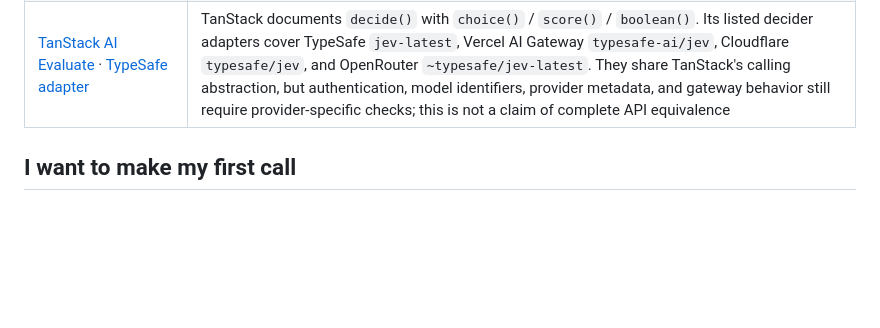
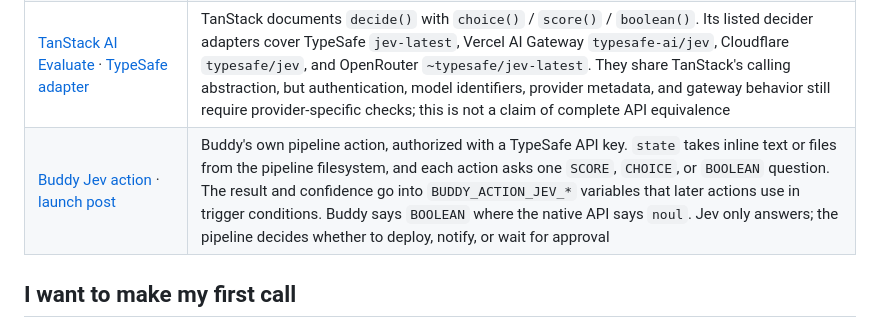
Before and after one commit to Promethe-us/awesome-jev, a Markdown page: docs/CATALOG_EN.md, the part around the change. Drawn GitHub-style; blank space fills up the shorter version.

Commit message:
docs: add Buddy Jev action to platform integrations

```diff
--- a/docs/CATALOG_EN.md
+++ b/docs/CATALOG_EN.md
@@ -35,6 +35,7 @@ For direct TypeSafe access and the Vercel, Cloudflare, OpenRouter, and LangSmith
 | [Ax TypeSafe integration](https://github.com/ax-llm/ax/blob/main/website/content/_index.md) | Ax's own docs describe Boolean / class outputs and a native client for scores and probabilities. Free-form text is not a native Jev output |
 | [Vercel Connect: Jev](https://vercel.com/connect/jev) · [eve evaluation guide](https://github.com/vercel/eve/blob/main/docs/guides/evaluate.md) | Vercel Connect scopes credentials to projects and environments with OIDC; eve's `auto` and `evaluate` default to `typesafe-ai/jev` on AI Gateway |
 | [TanStack AI Evaluate](https://tanstack.com/ai/latest/docs/evaluate/evaluate) · [TypeSafe adapter](https://tanstack.com/ai/latest/docs/adapters/typesafe) | TanStack documents `decide()` with `choice()` / `score()` / `boolean()`. Its listed decider adapters cover TypeSafe `jev-latest`, Vercel AI Gateway `typesafe-ai/jev`, Cloudflare `typesafe/jev`, and OpenRouter `~typesafe/jev-latest`. They share TanStack's calling abstraction, but authentication, model identifiers, provider metadata, and gateway behavior still require provider-specific checks; this is not a claim of complete API equivalence |
+| [Buddy Jev action](https://buddy.works/docs/integrations/typesafe) · [launch post](https://buddy.works/blog/jev-action-typed-decisions-in-buddy-pipelines) | Buddy's own pipeline action, authorized with a TypeSafe API key. `state` takes inline text or files from the pipeline filesystem, and each action asks one `SCORE`, `CHOICE`, or `BOOLEAN` question. The result and confidence go into `BUDDY_ACTION_JEV_*` variables that later actions use in trigger conditions. Buddy says `BOOLEAN` where the native API says `noul`. Jev only answers; the pipeline decides whether to deploy, notify, or wait for approval |
 
 ## I want to make my first call
 
```
Also changed, not shown: docs/CATALOG.md (+1 -0 lines).
